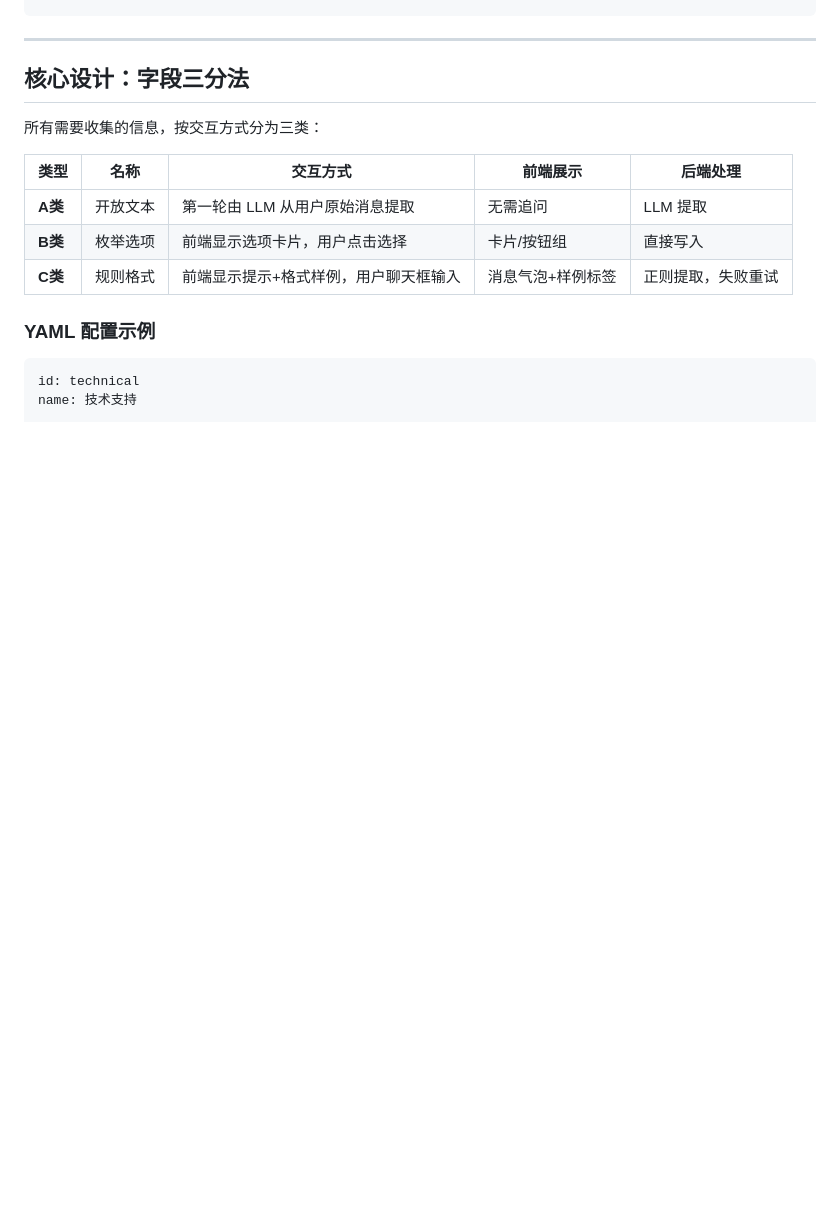
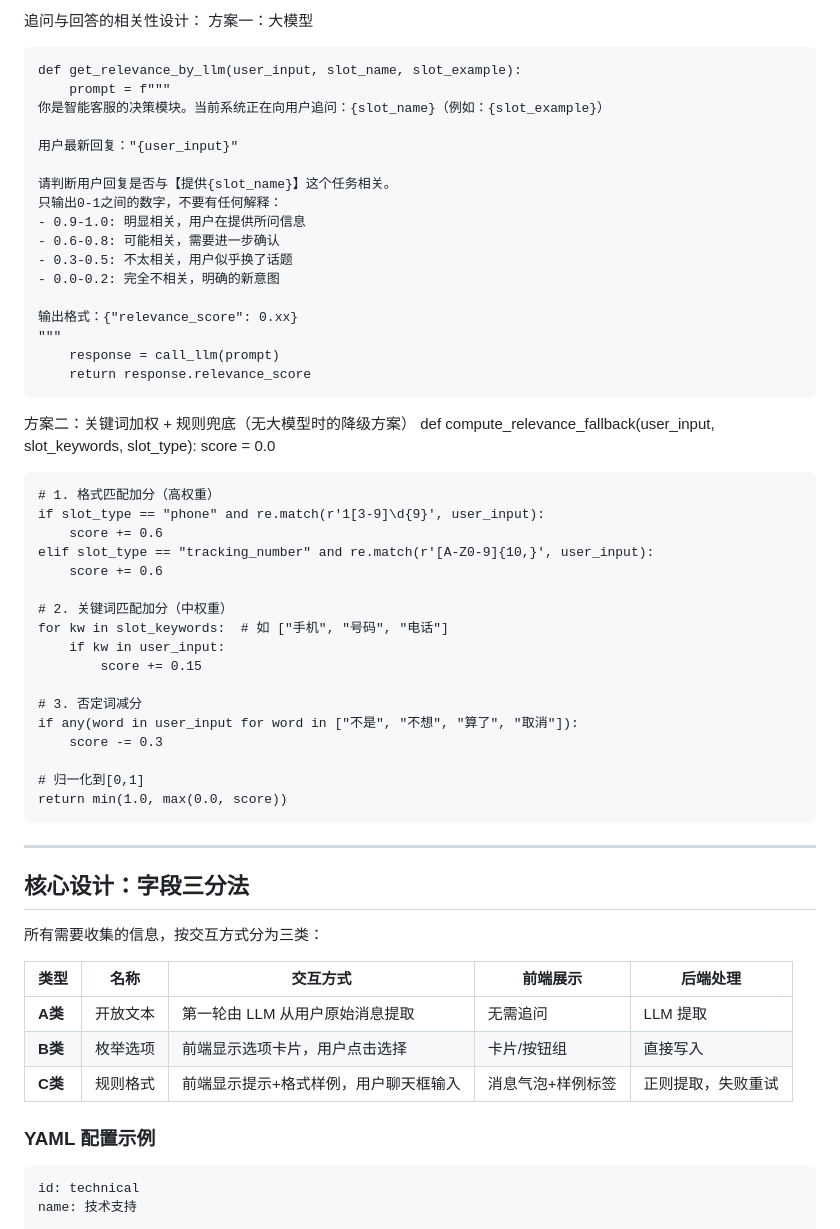
Before and after one commit to duke-mar/ITR-AI-Agent, a Markdown page: README.md, the part around one of its changes. GitHub-like rendering; blank space fills up the shorter version.

````diff
--- a/README.md
+++ b/README.md
@@ -120,3 +190,46 @@ intent_recognition 执行
+追问与回答的相关性设计：
+方案一：大模型
+```code
+def get_relevance_by_llm(user_input, slot_name, slot_example):
+    prompt = f"""
+你是智能客服的决策模块。当前系统正在向用户追问：{slot_name}（例如：{slot_example}）
+
+用户最新回复："{user_input}"
+
+请判断用户回复是否与【提供{slot_name}】这个任务相关。
+只输出0-1之间的数字，不要有任何解释：
+- 0.9-1.0: 明显相关，用户在提供所问信息
+- 0.6-0.8: 可能相关，需要进一步确认
+- 0.3-0.5: 不太相关，用户似乎换了话题
+- 0.0-0.2: 完全不相关，明确的新意图
+
+输出格式：{"relevance_score": 0.xx}
+"""
+    response = call_llm(prompt)
+    return response.relevance_score
+```
+
+方案二：关键词加权 + 规则兜底（无大模型时的降级方案）
+def compute_relevance_fallback(user_input, slot_keywords, slot_type):
+    score = 0.0
+
+    # 1. 格式匹配加分（高权重）
+    if slot_type == "phone" and re.match(r'1[3-9]\d{9}', user_input):
+        score += 0.6
+    elif slot_type == "tracking_number" and re.match(r'[A-Z0-9]{10,}', user_input):
+        score += 0.6
+
+    # 2. 关键词匹配加分（中权重）
+    for kw in slot_keywords:  # 如 ["手机", "号码", "电话"]
+        if kw in user_input:
+            score += 0.15
+
+    # 3. 否定词减分
+    if any(word in user_input for word in ["不是", "不想", "算了", "取消"]):
+        score -= 0.3
+
+    # 归一化到[0,1]
+    return min(1.0, max(0.0, score))
 ---
 
 ## 核心设计：字段三分法
````
Also changed, not shown: other parts of README.md (+70 -0 lines), public/1.png (added), public/2.png (added), public/3.png (added), 7 other files.
